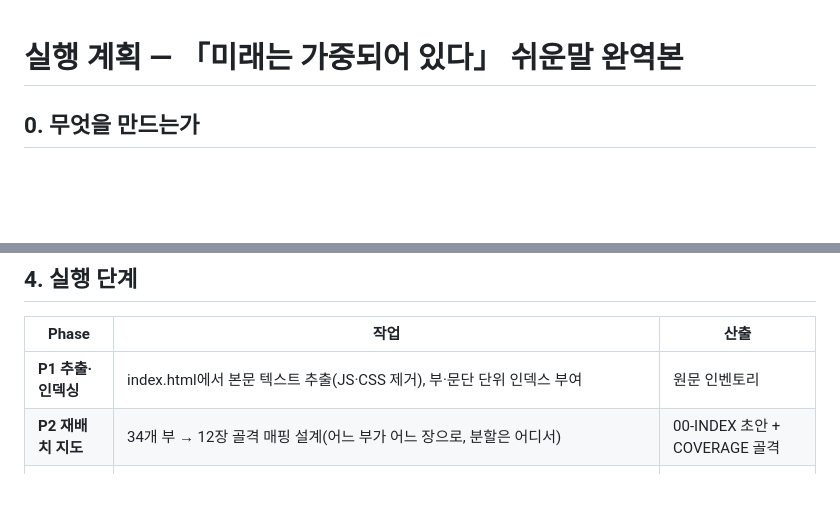
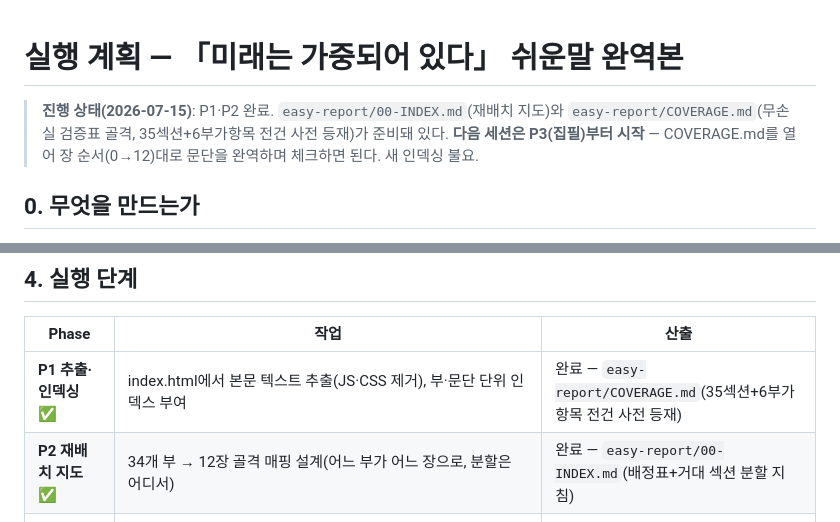
Before and after one commit to AppleT62/default-file-for-pm, a Markdown page: prompts/EASY-REPORT-PLAN.md, 2 parts joined by grey strips. Rendered like a GitHub page; blank space fills up the shorter version.

```diff
--- a/prompts/EASY-REPORT-PLAN.md
+++ b/prompts/EASY-REPORT-PLAN.md
@@ -6,6 +6,8 @@
 -->
 
 # 실행 계획 — 「미래는 가중되어 있다」 쉬운말 완역본
+
+> **진행 상태(2026-07-15)**: P1·P2 완료. `easy-report/00-INDEX.md`(재배치 지도)와 `easy-report/COVERAGE.md`(무손실 검증표 골격, 35섹션+6부가항목 전건 사전 등재)가 준비돼 있다. **다음 세션은 P3(집필)부터 시작** — COVERAGE.md를 열어 장 순서(0→12)대로 문단을 완역하며 체크하면 된다. 새 인덱싱 불요.
 
 ## 0. 무엇을 만드는가
 
@@ -51,8 +53,8 @@ easy-report/
 
 | Phase | 작업 | 산출 |
 |---|---|---|
-| **P1 추출·인덱싱** | index.html에서 본문 텍스트 추출(JS·CSS 제거), 부·문단 단위 인덱스 부여 | 원문 인벤토리 |
-| **P2 재배치 지도** | 34개 부 → 12장 골격 매핑 설계(어느 부가 어느 장으로, 분할은 어디서) | 00-INDEX 초안 + COVERAGE 골격 |
+| **P1 추출·인덱싱** ✅ | index.html에서 본문 텍스트 추출(JS·CSS 제거), 부·문단 단위 인덱스 부여 | 완료 — `easy-report/COVERAGE.md`(35섹션+6부가항목 전건 사전 등재) |
+| **P2 재배치 지도** ✅ | 34개 부 → 12장 골격 매핑 설계(어느 부가 어느 장으로, 분할은 어디서) | 완료 — `easy-report/00-INDEX.md`(배정표+거대 섹션 분할 지침) |
 | **P3 집필** | 장 순서대로 쉬운말 완역(1장부터 — 훅 먼저). 각 문단 완역 시 COVERAGE에 체크 | 01~12 파일 |
 | **P4 검증 3회** | ① 커버리지 기계 대조(원문 문단 전수 매핑 100%·미매핑=실패) ② 무변형 표본 대조(장별 무작위 문단 3개씩 원문과 병치 — 주장·수치·한계가 동일한가) ③ 가독성 통독(비전공자 시선·전문어 풀이 누락 체크) | 검증 보고 |
 | **P5 저장·반영** | `easy-report/`에 저장, 커밋·PR·main 머지 | 완성본 |
```
Also changed, not shown: easy-report/00-INDEX.md (added, +58 -0 lines), easy-report/COVERAGE.md (added, +73 -0 lines).
